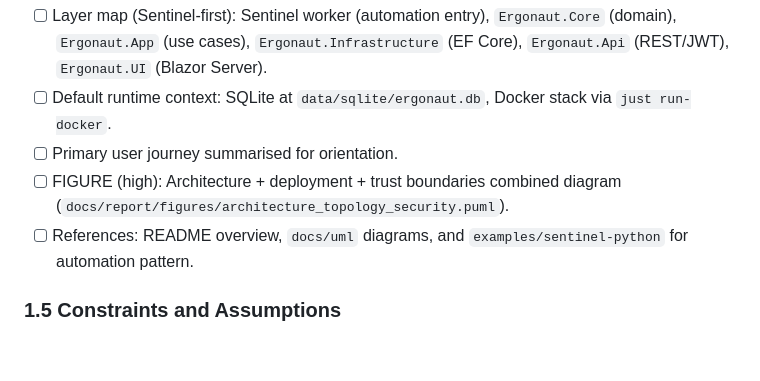
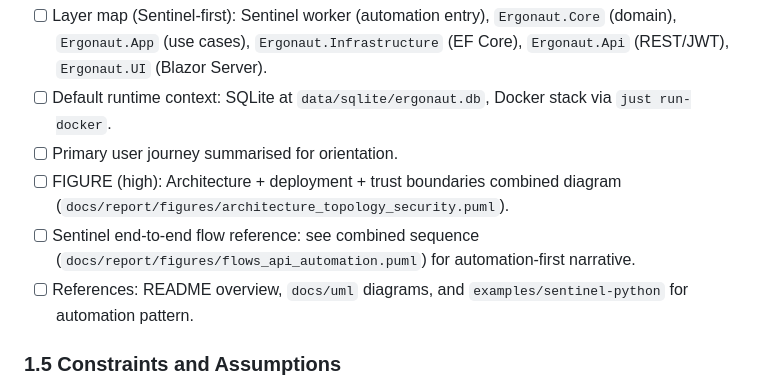
Before and after one commit to LukasLeindals/ergonaut, a Markdown page: docs/report/report_structure.md, the part around the change. GitHub-like rendering; blank space fills up the shorter version.

Commit message:
sentinel flow

```diff
--- a/docs/report/report_structure.md
+++ b/docs/report/report_structure.md
@@ -29,6 +29,7 @@
 - [ ] Default runtime context: SQLite at `data/sqlite/ergonaut.db`, Docker stack via `just run-docker`.
 - [ ] Primary user journey summarised for orientation.
 - [ ] FIGURE (high): Architecture + deployment + trust boundaries combined diagram (`docs/report/figures/architecture_topology_security.puml`).
+- [ ] Sentinel end-to-end flow reference: see combined sequence (`docs/report/figures/flows_api_automation.puml`) for automation-first narrative.
 - [ ] References: README overview, `docs/uml` diagrams, and `examples/sentinel-python` for automation pattern.
 
 ### 1.5 Constraints and Assumptions
```
